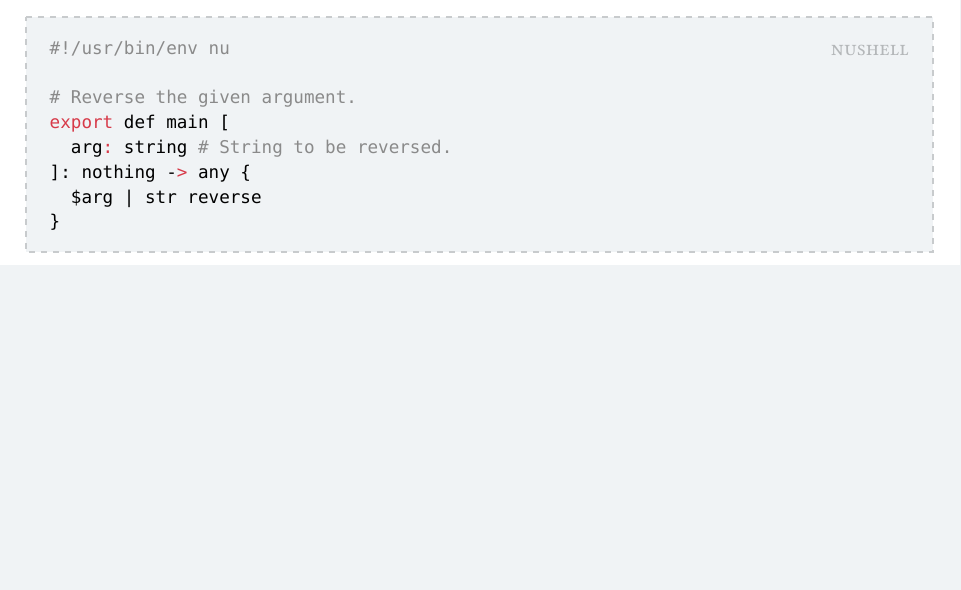
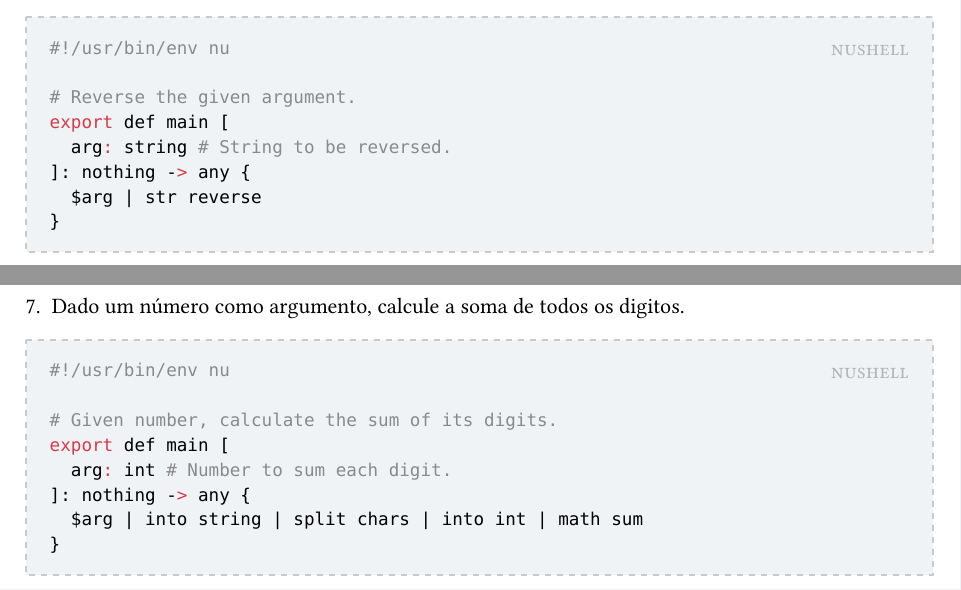
Before and after one commit to edsomjr/RLT, a Typst document (computacao/linux_shell_scripting_tutorial_ver_1_0/resume.typ): part of page 4 of 4 before the commit and two parts of pages 4 and 5 of 5 after it, the two joined at a grey line, cut so that both start at the same text, the shorter picture padded with empty space. The pictures show the PDF file computacao/linux_shell_scripting_tutorial_ver_1_0/resume.pdf that the author committed with the source.

Commit message:
Adicionar solução do sétimo exercício em Nushell

````diff
--- a/computacao/linux_shell_scripting_tutorial_ver_1_0/resume.typ
+++ b/computacao/linux_shell_scripting_tutorial_ver_1_0/resume.typ
@@ -231,3 +231,14 @@ export def main [
 	$arg | str reverse
 }
 ```]
+
+7. Dado um número como argumento, calcule a soma de todos os digitos.
+
+#nushell[```
+# Given number, calculate the sum of its digits.
+export def main [
+	arg: int # Number to sum each digit.
+]: nothing -> any {
+	$arg | into string | split chars | into int | math sum
+}
+```]
````
Also changed, not shown: computacao/linux_shell_scripting_tutorial_ver_1_0/resume.pdf, 1 other file.
